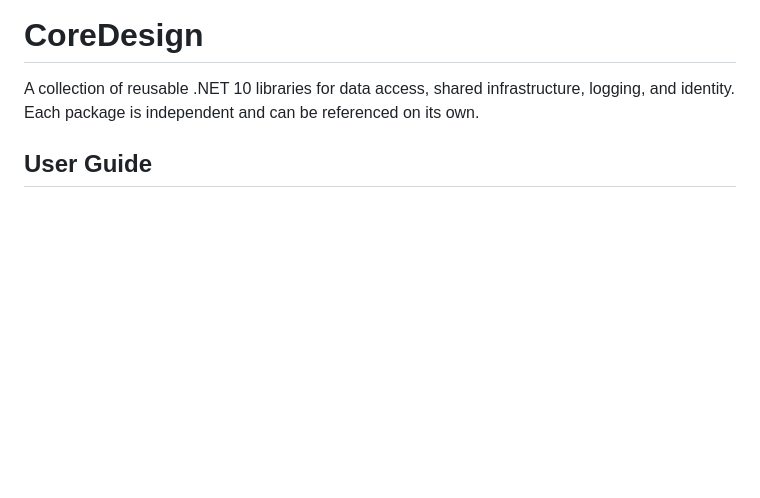
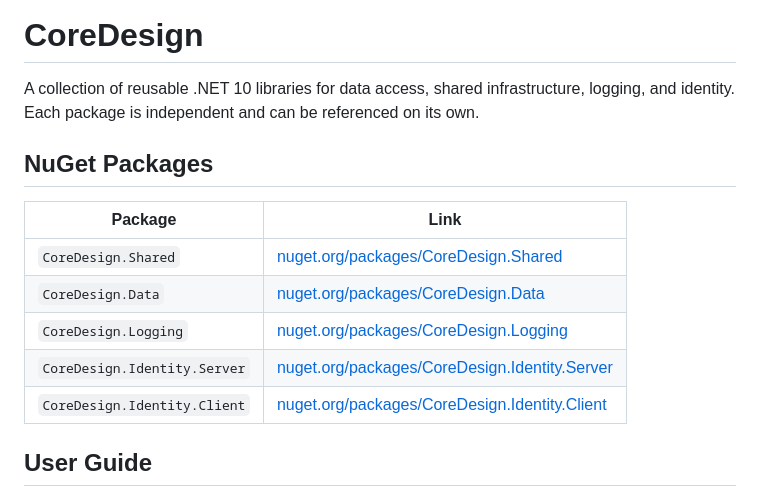
Before and after one commit to codyskidmore/CoreDesign, a Markdown page: README.md, the part around the change. Rendered like a GitHub page; blank space fills up the shorter version.

```diff
--- a/README.md
+++ b/README.md
@@ -1,6 +1,16 @@
 # CoreDesign
 
 A collection of reusable .NET 10 libraries for data access, shared infrastructure, logging, and identity. Each package is independent and can be referenced on its own.
+
+## NuGet Packages
+
+| Package | Link |
+|---|---|
+| `CoreDesign.Shared` | [nuget.org/packages/CoreDesign.Shared](https://www.nuget.org/packages/CoreDesign.Shared/) |
+| `CoreDesign.Data` | [nuget.org/packages/CoreDesign.Data](https://www.nuget.org/packages/CoreDesign.Data/) |
+| `CoreDesign.Logging` | [nuget.org/packages/CoreDesign.Logging](https://www.nuget.org/packages/CoreDesign.Logging/) |
+| `CoreDesign.Identity.Server` | [nuget.org/packages/CoreDesign.Identity.Server](https://www.nuget.org/packages/CoreDesign.Identity.Server/) |
+| `CoreDesign.Identity.Client` | [nuget.org/packages/CoreDesign.Identity.Client](https://www.nuget.org/packages/CoreDesign.Identity.Client/) |
 
 ## User Guide
 
```
